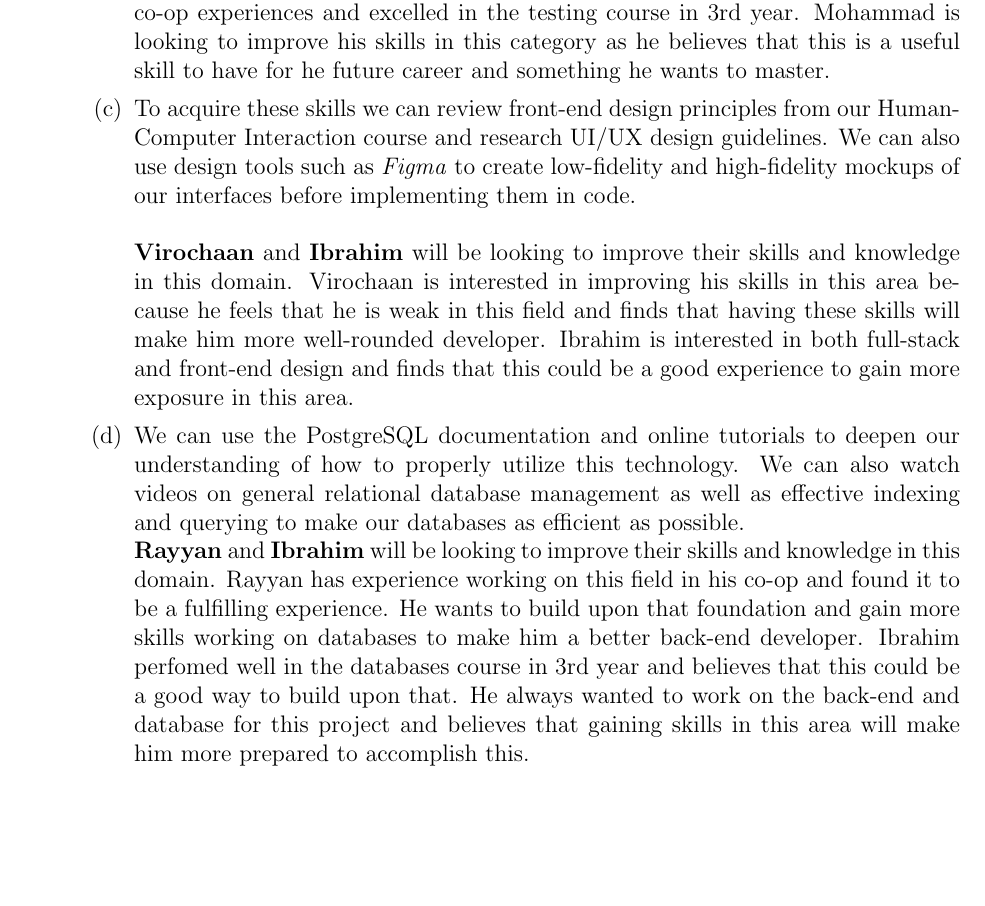
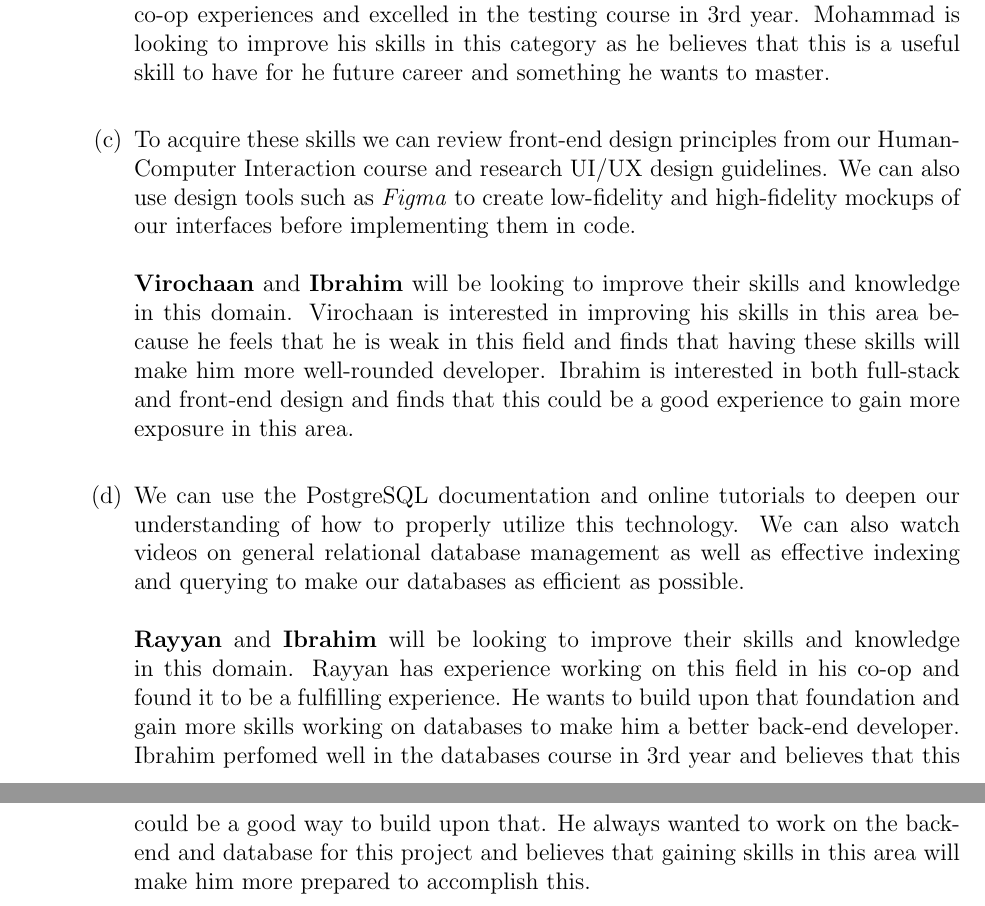
Before and after one commit to VirochaanRG/MES-Event-Management-System, a LaTeX document (docs/SRS/SRS.tex, which reads docs/SRS_Reflection.tex): part of page 30 of 33 before the commit and two parts of pages 30 and 31 of 33 after it, the two joined at a grey line, cut so that both start at the same text, the shorter picture padded with empty space. Compiled offline with pdfLaTeX.

Commit message:
Edit reflection

```diff
--- a/docs/SRS_Reflection.tex
+++ b/docs/SRS_Reflection.tex
@@ -31,11 +31,11 @@
     \textbf{Virochaan} and \textbf{Omar} will be looking to improve their skills and knowledge of this domain. Virochaan has past experience working in full-stack development in his co-op so he will be looking to build upon that by using the approaches mentioned above. Omar has been interested in Full-Stack development and has worked on personal projects in this field. He will be looking to transfer the skills he has learnt and use them with these new technologies.\\
     \item To acquire this knowledge we can look back on past courses we did and utilize the testing techniques and methods used in those courses. We can also practice by conducting group peer review sessions of our code and implementing test cases on previous projects and assignments we may have done. \\
     \\
-    \textbf{Rayyan} and \textbf{Mohammad} will be looking to improve their skills and knowledge in this domain. Both Rayyan and Mohammad have skills in ths area through past co-op experiences and excelled in the testing course in 3rd year. Mohammad is looking to improve his skills in this category as he believes that this is a useful skill to have for he future career and something he wants to master.
+    \textbf{Rayyan} and \textbf{Mohammad} will be looking to improve their skills and knowledge in this domain. Both Rayyan and Mohammad have skills in ths area through past co-op experiences and excelled in the testing course in 3rd year. Mohammad is looking to improve his skills in this category as he believes that this is a useful skill to have for he future career and something he wants to master.\\
     \item To acquire these skills we can review front-end design principles from our Human-Computer Interaction course and research UI/UX design guidelines. We can also use design tools such as \textit{Figma} to create low-fidelity and high-fidelity mockups of our interfaces before implementing them in code. \\
     \\
-    \textbf{Virochaan} and \textbf{Ibrahim} will be looking to improve their skills and knowledge in this domain. Virochaan is interested in improving his skills in this area because he feels that he is weak in this field and finds that having these skills will make him more well-rounded developer. Ibrahim is interested in both full-stack and front-end design and finds that this could be a good experience to gain more exposure in this area.
-    \item  We can use the PostgreSQL documentation and online tutorials to deepen our understanding of how to properly utilize this technology. We can also watch videos on general relational database management as well as effective indexing and querying to make our databases as efficient as possible.
+    \textbf{Virochaan} and \textbf{Ibrahim} will be looking to improve their skills and knowledge in this domain. Virochaan is interested in improving his skills in this area because he feels that he is weak in this field and finds that having these skills will make him more well-rounded developer. Ibrahim is interested in both full-stack and front-end design and finds that this could be a good experience to gain more exposure in this area.  \\
+    \item  We can use the PostgreSQL documentation and online tutorials to deepen our understanding of how to properly utilize this technology. We can also watch videos on general relational database management as well as effective indexing and querying to make our databases as efficient as possible. \\
     \\
     \textbf{Rayyan} and \textbf{Ibrahim} will be looking to improve their skills and knowledge in this domain. Rayyan has experience working on this field in his co-op and found it to be a fulfilling experience. He wants to build upon that foundation and gain more skills working on databases to make him a better back-end developer. Ibrahim perfomed well in the databases course in 3rd year and believes that this could be a good way to build upon that. He always wanted to work on the back-end and database for this project and believes that gaining skills in this area will make him more prepared to accomplish this.\\
     \item To acquire this skill we can study various architectural patterns such as Model-View-Controller (MVC) and Layered Architecture, which are suitable for scalable web systems. We will review course materials from SFWRENG 3A04 and examine open-source project repositories to understand how modular designs are structured. We can also use diagramming tools to model the architecture of our own system before implementation to familiarize ourselves with them. \\
```
Also changed, not shown: docs/SRS-Volere/SRS.pdf, docs/SRS_Reflection.tex (2 more changed lines).
